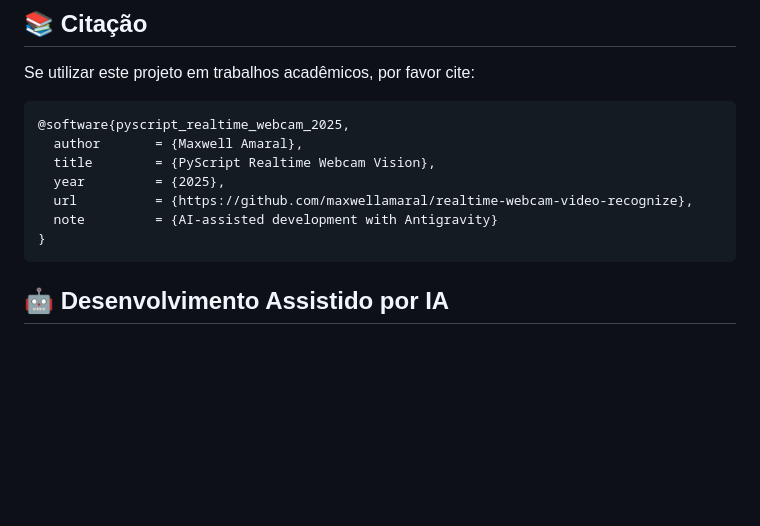
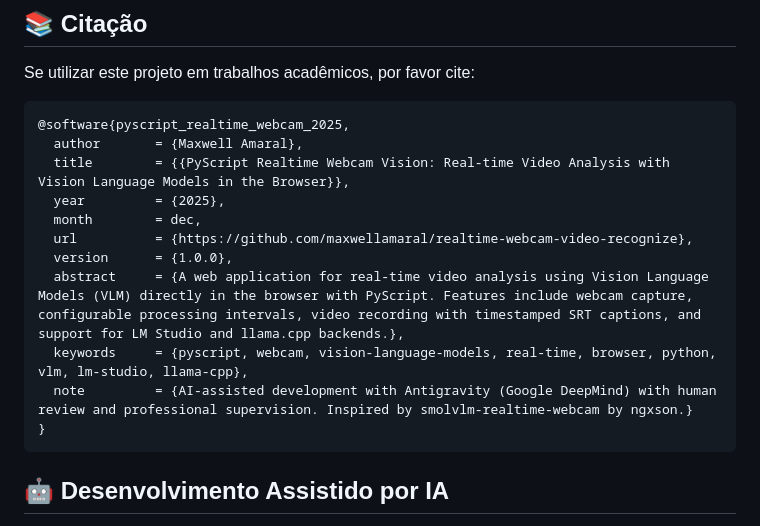
Before and after one commit to maxwellamaral/realtime-webcam-video-recognize, a Markdown page: README.md, the part around the change. GitHub-like rendering; blank space fills up the shorter version.

Commit message:
docs: expand bibtex entry with detailed title, abstract, keywords, version, and updated note.

````diff
--- a/README.md
+++ b/README.md
@@ -139,10 +139,14 @@ Se utilizar este projeto em trabalhos acadêmicos, por favor cite:
 ```bibtex
 @software{pyscript_realtime_webcam_2025,
   author       = {Maxwell Amaral},
-  title        = {PyScript Realtime Webcam Vision},
+  title        = {{PyScript Realtime Webcam Vision: Real-time Video Analysis with Vision Language Models in the Browser}},
   year         = {2025},
+  month        = dec,
   url          = {https://github.com/maxwellamaral/realtime-webcam-video-recognize},
-  note         = {AI-assisted development with Antigravity}
+  version      = {1.0.0},
+  abstract     = {A web application for real-time video analysis using Vision Language Models (VLM) directly in the browser with PyScript. Features include webcam capture, configurable processing intervals, video recording with timestamped SRT captions, and support for LM Studio and llama.cpp backends.},
+  keywords     = {pyscript, webcam, vision-language-models, real-time, browser, python, vlm, lm-studio, llama-cpp},
+  note         = {AI-assisted development with Antigravity (Google DeepMind) with human review and professional supervision. Inspired by smolvlm-realtime-webcam by ngxson.}
 }
 ```
 
````
